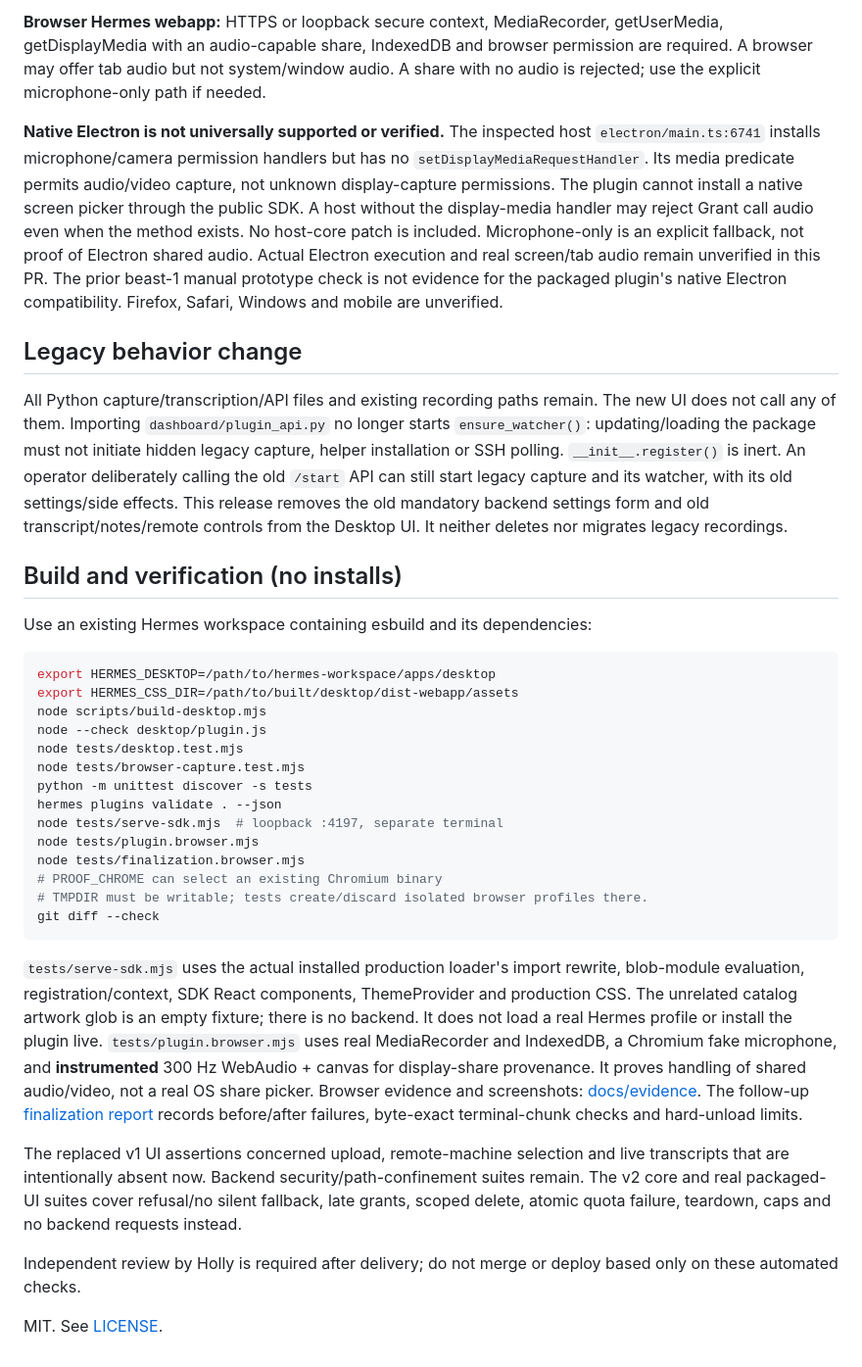
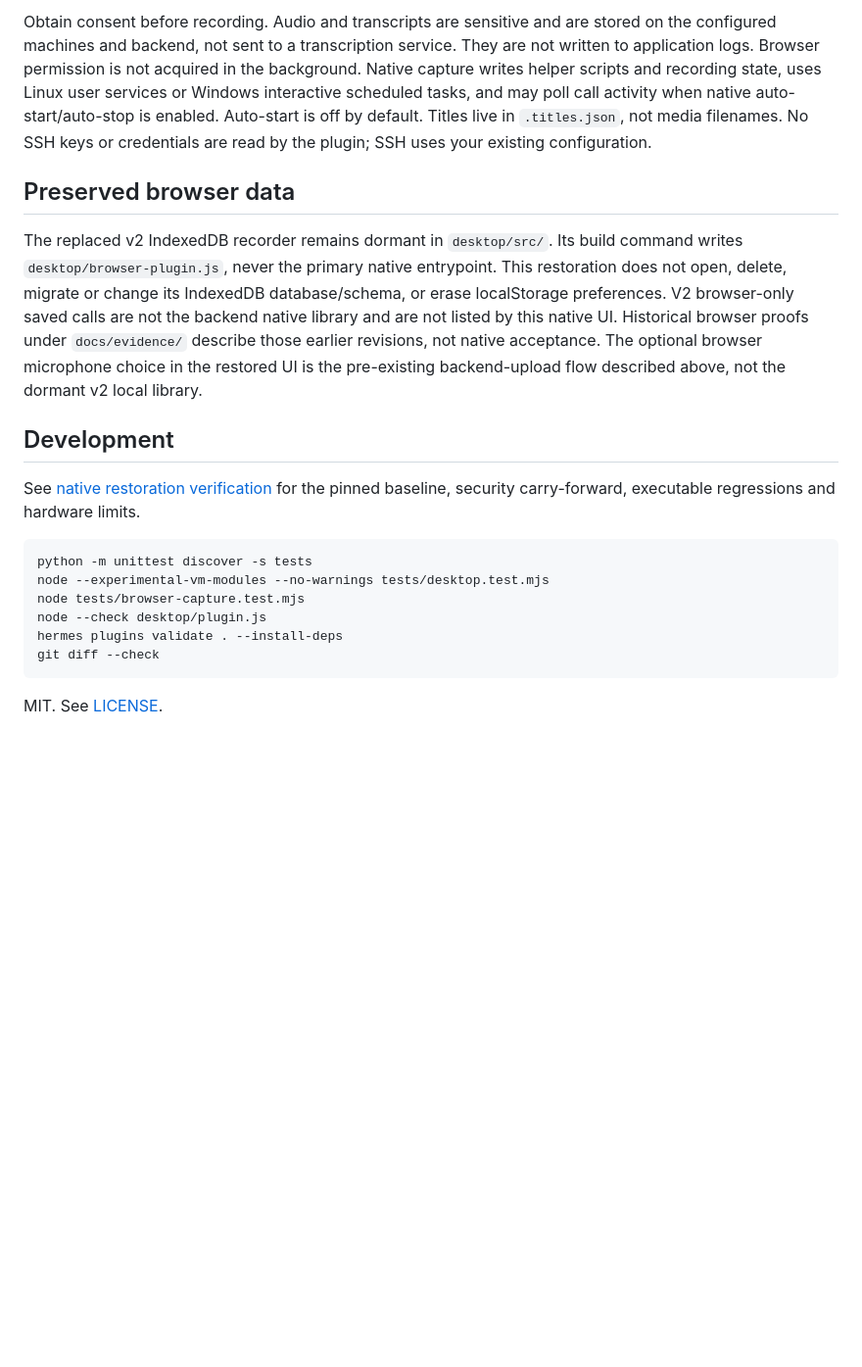
Before and after one commit to jacebenson/hermes-hackathon-call-recorder, a Markdown page: README.md, the part around one of its changes. Shown at 98% size. GitHub-like rendering; blank space fills up the shorter version.

Commit message:
fix: restore native recorder workflow without reverting security

````diff
--- a/README.md
+++ b/README.md
@@ -86,70 +32,21 @@ React. No iframe, private import, preview DOM access or parent-window workaround
 
-**Browser Hermes webapp:** HTTPS or loopback secure context, MediaRecorder,
-getUserMedia, getDisplayMedia with an audio-capable share, IndexedDB and browser
-permission are required. A browser may offer tab audio but not system/window audio.
-A share with no audio is rejected; use the explicit microphone-only path if needed.
+Obtain consent before recording. Audio and transcripts are sensitive and are stored on the configured machines and backend, not sent to a transcription service. They are not written to application logs. Browser permission is not acquired in the background. Native capture writes helper scripts and recording state, uses Linux user services or Windows interactive scheduled tasks, and may poll call activity when native auto-start/auto-stop is enabled. Auto-start is off by default. Titles live in `.titles.json`, not media filenames. No SSH keys or credentials are read by the plugin; SSH uses your existing configuration.
 
-**Native Electron is not universally supported or verified.** The inspected host
-`electron/main.ts:6741` installs microphone/camera permission handlers but has no
-`setDisplayMediaRequestHandler`. Its media predicate permits audio/video capture,
-not unknown display-capture permissions. The plugin cannot install a native screen
-picker through the public SDK. A host without the display-media handler may reject
-Grant call audio even when the method exists. No host-core patch is included.
-Microphone-only is an explicit fallback, not proof of Electron shared audio.
-Actual Electron execution and real screen/tab audio remain unverified in this PR.
-The prior beast-1 manual prototype check is not evidence for the packaged plugin's
-native Electron compatibility. Firefox, Safari, Windows and mobile are unverified.
+## Preserved browser data
 
-## Legacy behavior change
+The replaced v2 IndexedDB recorder remains dormant in `desktop/src/`. Its build command writes `desktop/browser-plugin.js`, never the primary native entrypoint. This restoration does not open, delete, migrate or change its IndexedDB database/schema, or erase localStorage preferences. V2 browser-only saved calls are not the backend native library and are not listed by this native UI. Historical browser proofs under `docs/evidence/` describe those earlier revisions, not native acceptance. The optional browser microphone choice in the restored UI is the pre-existing backend-upload flow described above, not the dormant v2 local library.
 
-All Python capture/transcription/API files and existing recording paths remain.
-The new UI does not call any of them. Importing `dashboard/plugin_api.py` no longer
-starts `ensure_watcher()`: updating/loading the package must not initiate hidden
-legacy capture, helper installation or SSH polling. `__init__.register()` is inert.
-An operator deliberately calling the old `/start` API can still start legacy
-capture and its watcher, with its old settings/side effects. This release removes
-the old mandatory backend settings form and old transcript/notes/remote controls
-from the Desktop UI. It neither deletes nor migrates legacy recordings.
+## Development
 
-## Build and verification (no installs)
+See [native restoration verification](docs/native-restoration.md) for the pinned baseline, security carry-forward, executable regressions and hardware limits.
 
-Use an existing Hermes workspace containing esbuild and its dependencies:
-
-```sh
-export HERMES_DESKTOP=/path/to/hermes-workspace/apps/desktop
-export HERMES_CSS_DIR=/path/to/built/desktop/dist-webapp/assets
-node scripts/build-desktop.mjs
+```bash
+python -m unittest discover -s tests
+node --experimental-vm-modules --no-warnings tests/desktop.test.mjs
+node tests/browser-capture.test.mjs
 node --check desktop/plugin.js
-node tests/desktop.test.mjs
-node tests/browser-capture.test.mjs
-python -m unittest discover -s tests
-hermes plugins validate . --json
-node tests/serve-sdk.mjs  # loopback :4197, separate terminal
-node tests/plugin.browser.mjs
-node tests/finalization.browser.mjs
-# PROOF_CHROME can select an existing Chromium binary
-# TMPDIR must be writable; tests create/discard isolated browser profiles there.
+hermes plugins validate . --install-deps
 git diff --check
 ```
 
-`tests/serve-sdk.mjs` uses the actual installed production loader's import rewrite,
-blob-module evaluation, registration/context, SDK React components, ThemeProvider
-and production CSS. The unrelated catalog artwork glob is an empty fixture; there
-is no backend. It does not load a real Hermes profile or install the plugin live.
-`tests/plugin.browser.mjs` uses real MediaRecorder and IndexedDB, a Chromium fake
-microphone, and **instrumented** 300 Hz WebAudio + canvas for display-share
-provenance. It proves handling of shared audio/video, not a real OS share picker.
-Browser evidence and screenshots: [docs/evidence](docs/evidence). The follow-up
-[finalization report](docs/finalization-verification.md) records before/after
-failures, byte-exact terminal-chunk checks and hard-unload limits.
-
-The replaced v1 UI assertions concerned upload, remote-machine selection and live
-transcripts that are intentionally absent now. Backend security/path-confinement
-suites remain. The v2 core and real packaged-UI suites cover refusal/no silent
-fallback, late grants, scoped delete, atomic quota failure, teardown, caps and no
-backend requests instead.
-
-Independent review by Holly is required after delivery; do not merge or deploy
-based only on these automated checks.
-
 MIT. See [LICENSE](LICENSE).
````
Also changed, not shown: other parts of README.md (+17 -71 lines), docs/native-restoration.md (added, +57 -0 lines), docs/evidence/native-restoration/native-idle.png (added), docs/evidence/native-restoration/native-transcript-history.png (added), 15 other files.
